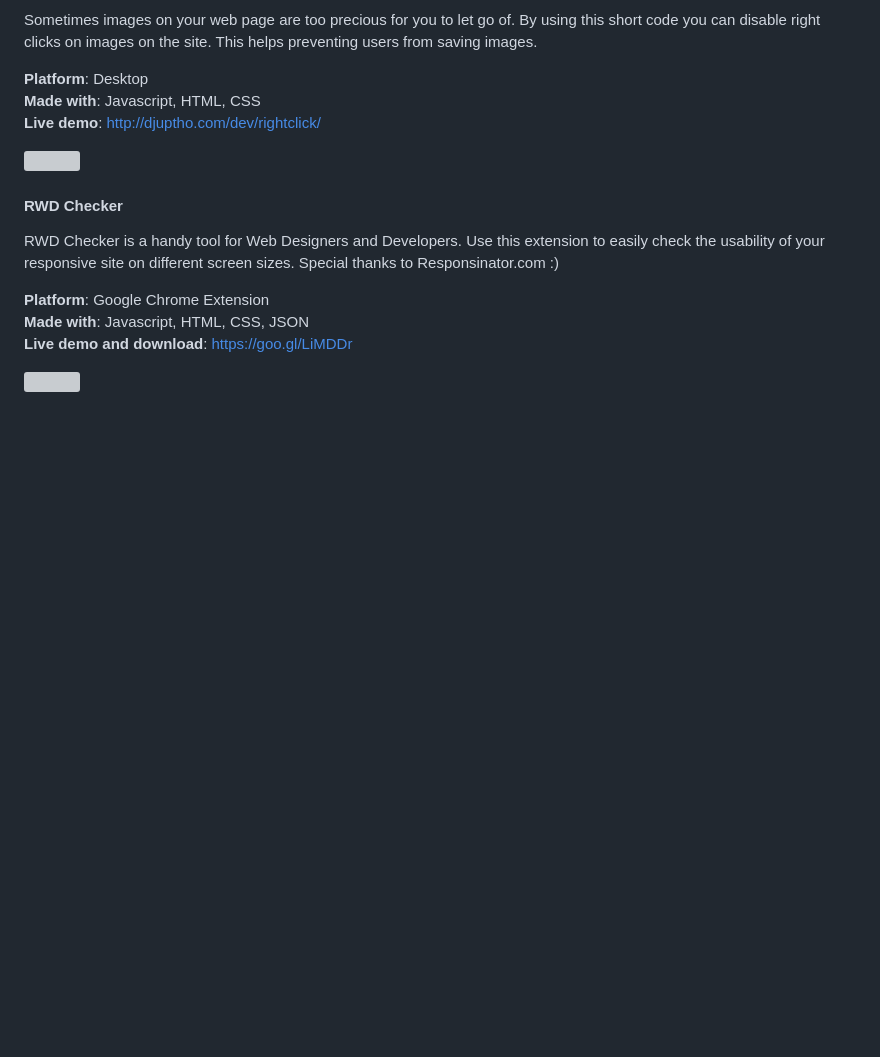
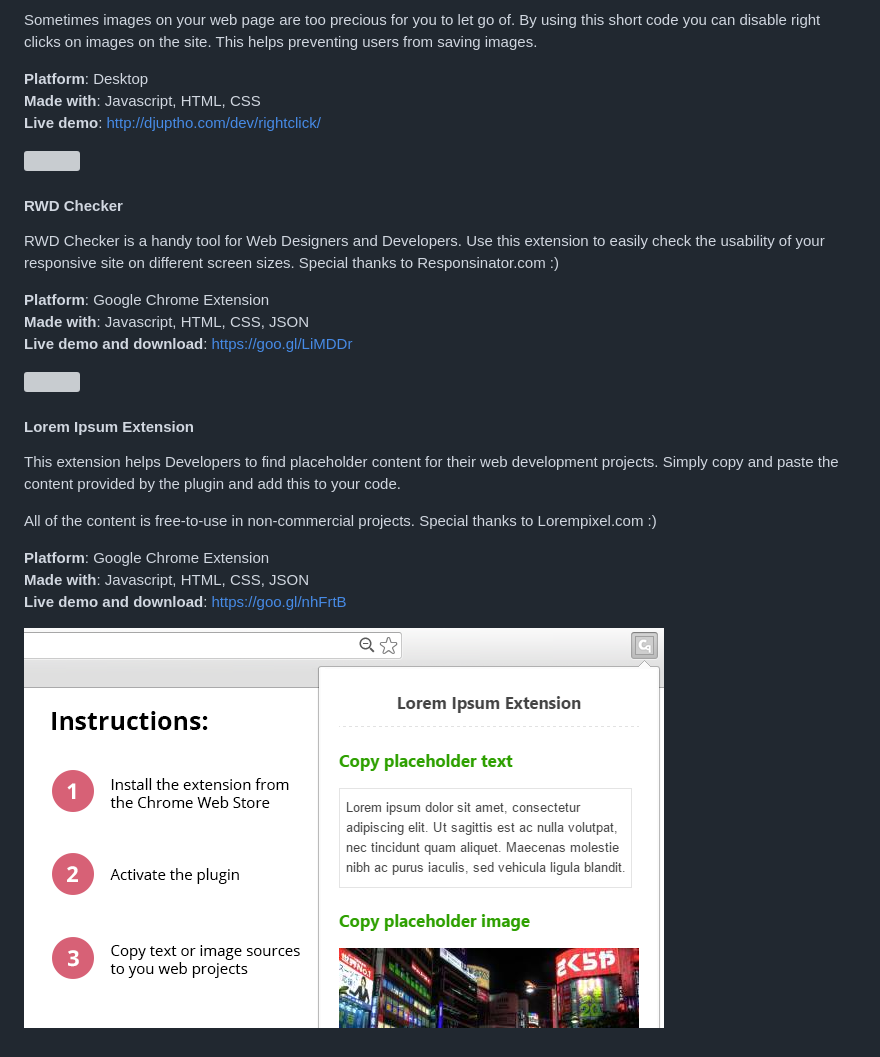
Before and after one commit to djuptho/dev_portfolio, a Markdown page: README.md, the part around the change. Drawn GitHub-style; pictures changed too: resources/lorem_promo.png (added); blank space fills up the shorter version; grey boxes are pictures that could not be loaded.

Commit message:
Lorem Ipsum Extension Added

```diff
--- a/README.md
+++ b/README.md
@@ -158,5 +158,18 @@ RWD Checker is a handy tool for Web Designers and Developers. Use this extension
 
 ![](https://github.com/djuptho/dev_portfolio/blob/master/resources/rwd_promo.png)
 
+#### Lorem Ipsum Extension
+
+This extension helps Developers to find placeholder content for their web development projects.
+Simply copy and paste the content provided by the plugin and add this to your code.
+
+All of the content is free-to-use in non-commercial projects. Special thanks to Lorempixel.com :)
+
+**Platform**: Google Chrome Extension
+**Made with**: Javascript, HTML, CSS, JSON
+**Live demo and download**: https://goo.gl/nhFrtB
+
+![](https://github.com/djuptho/dev_portfolio/blob/master/resources/lorem_promo.png)
+
 [my]: <http://djuptho.com>
 [The MIT License (MIT)]: <http://choosealicense.com/licenses/mit/>
```
Also changed, not shown: lorem_ipsum/icon.png (added), lorem_ipsum/icon_128.png (added), lorem_ipsum/promo_440.png (added), 4 other files.
